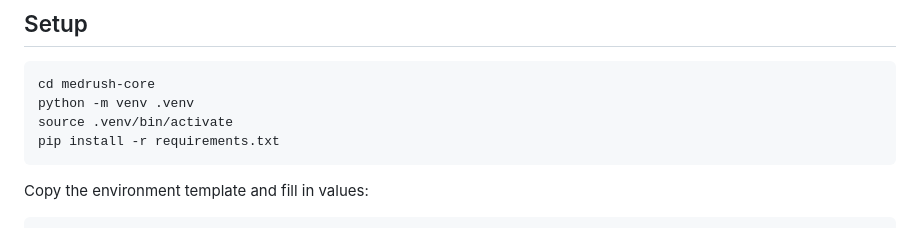
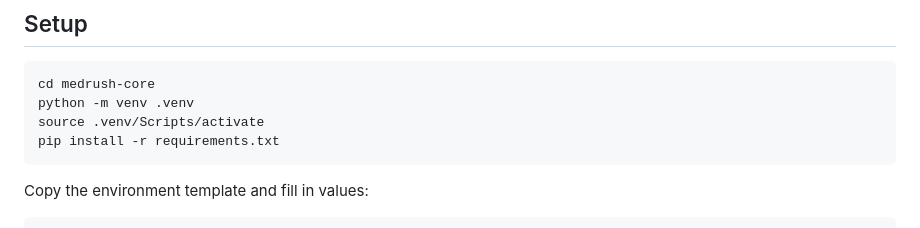
Before and after one commit to singhaakash17/medrush, a Markdown page: medrush-core/README.md, the part around the change. Drawn GitHub-style.

Commit message:
fixed file path in readme

````diff
--- a/medrush-core/README.md
+++ b/medrush-core/README.md
@@ -27,7 +27,7 @@ Backend API for MedRush — India's 15-minute prescription medicine delivery pla
 ```bash
 cd medrush-core
 python -m venv .venv
-source .venv/bin/activate
+source .venv/Scripts/activate
 pip install -r requirements.txt
 ```
 
````
